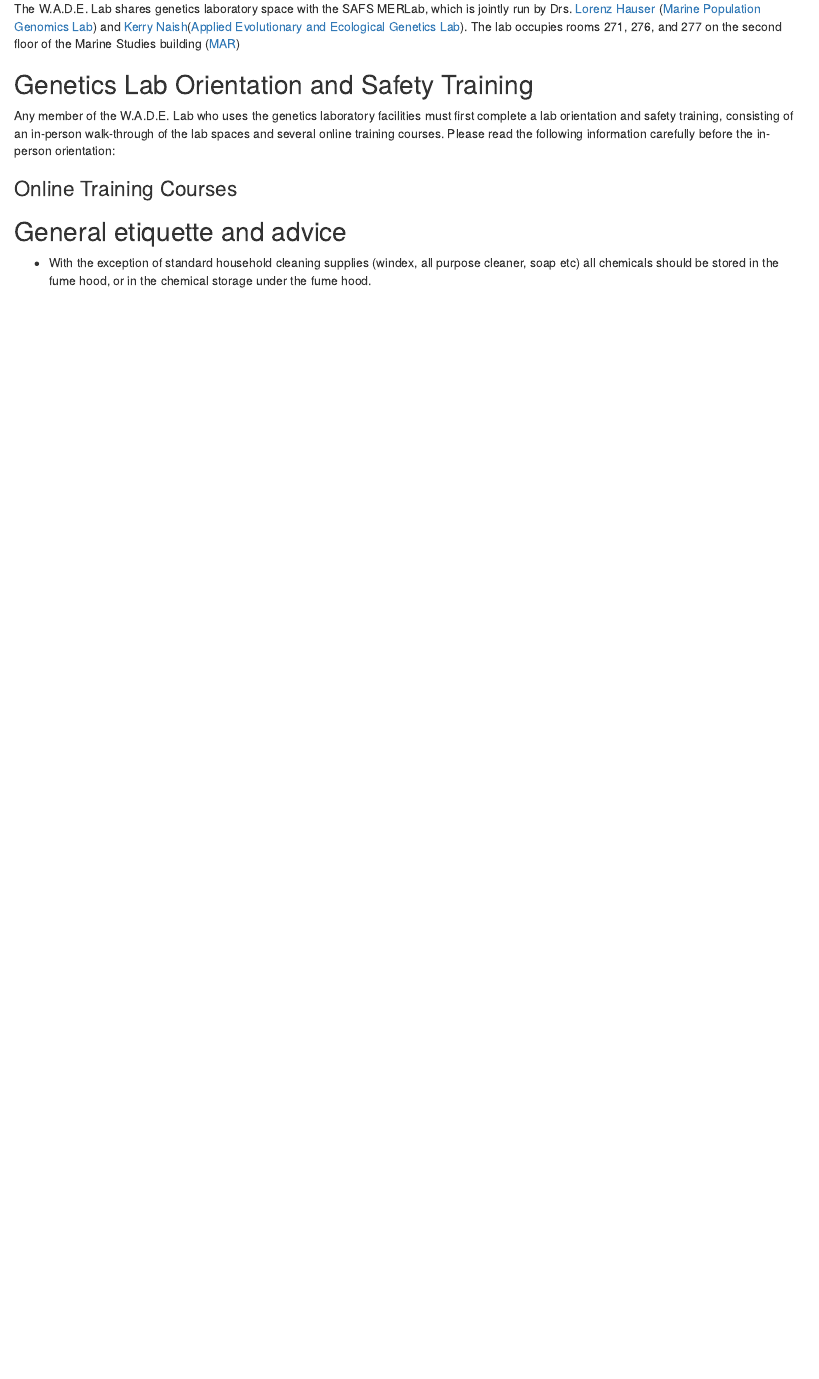
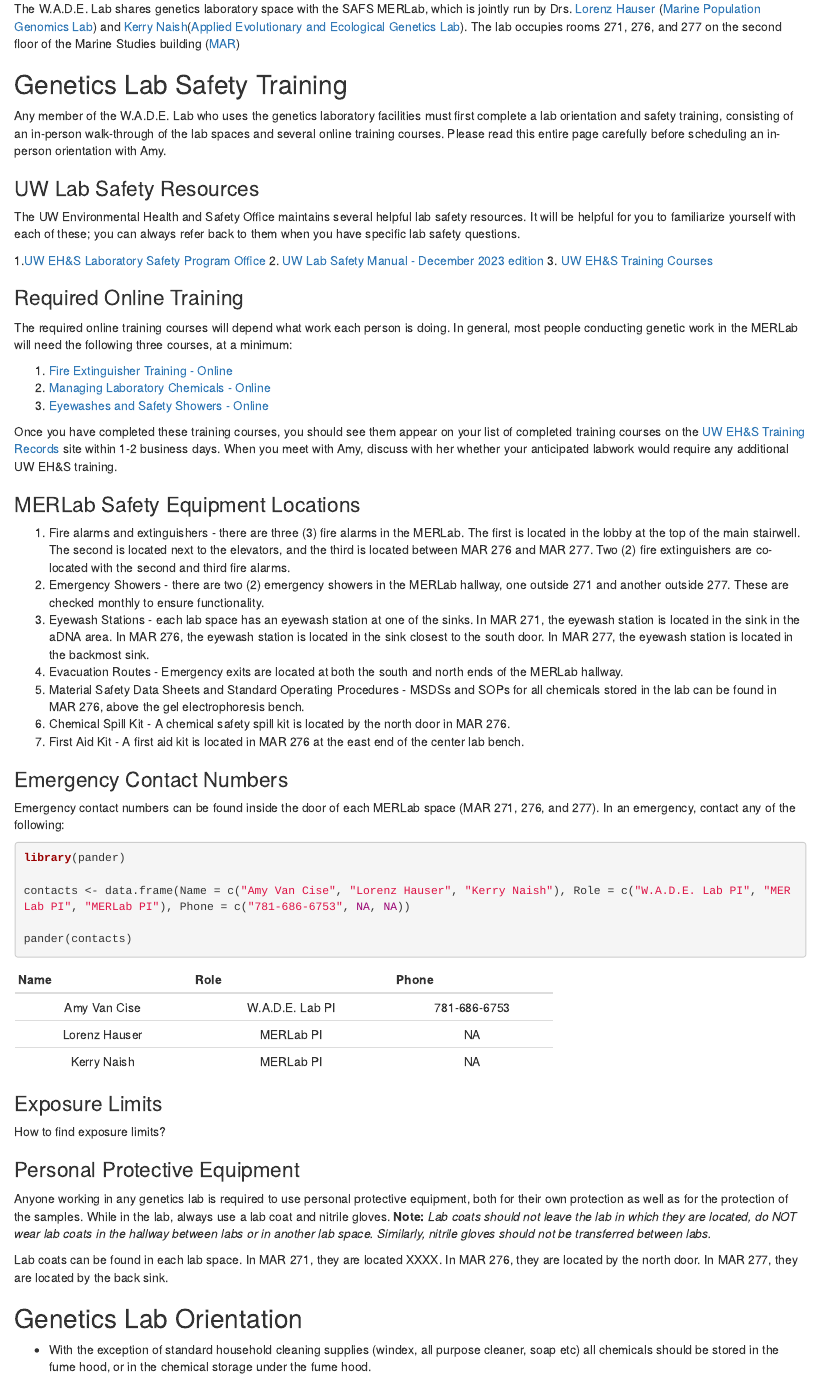
Before and after one commit to UW-WADE-lab/Lab-Guide, an R Markdown document (labwork.Rmd): the page in a window 1100 px wide, from 130 px down. Rendered offline with R 4.5, knitr and Pandoc, with nearby package versions; drawn as R Markdown's standard HTML page in place of the format the file asks for.

Commit message:
updates to welcome page and lab safety guide 5/24/24

````diff
--- a/_bookdown.yml
+++ b/_bookdown.yml
@@ -31,7 +31,6 @@ rmd_files: [
   "labwork.Rmd",
   "fieldwork.Rmd",
   "vehicles.Rmd",
-  "boats.Rmd",
   ## appendices
   "dei-resources.Rmd",
   "inclusive_scicomm.Rmd"
--- a/index.Rmd
+++ b/index.Rmd
@@ -48 +48,2 @@ Many people and sources inspired the content here. In particular, we would like
 
+If you have questions or suggestions for improvements, please contact [Amy Van Cise](mailto:avancise@uw.edu).
--- a/labwork.Rmd
+++ b/labwork.Rmd
@@ -4,13 +4,61 @@
 
 The W.A.D.E. Lab shares genetics laboratory space with the SAFS MERLab, which is jointly run by Drs. [Lorenz Hauser](https://fish.uw.edu/faculty/lorenz-hauser/) ([Marine Population Genomics Lab](https://faculty.washington.edu/lhauser/wordpress/)) and [Kerry Naish](https://fish.uw.edu/faculty/kerry-naish/)([Applied Evolutionary and Ecological Genetics Lab](https://faculty.washington.edu/knaish/)). The lab occupies rooms 271, 276, and 277 on the second floor of the Marine Studies building ([MAR](https://www.google.com/maps/place/Marine+Studies+Building+(MAR)/@47.6525504,-122.3156089,19z/data=!3m1!5s0x549014f1fcfb9d01:0xc96981eca3b78cce!4m6!3m5!1s0x549014f1fced4987:0xc612428a54e06427!8m2!3d47.6524713!4d-122.314939!16s%2Fg%2F1hm4zq649?entry=ttu))
 
-## Genetics Lab Orientation and Safety Training
+## Genetics Lab Safety Training
 
-Any member of the W.A.D.E. Lab who uses the genetics laboratory facilities must first complete a lab orientation and safety training, consisting of an in-person walk-through of the lab spaces and several online training courses. Please read the following information carefully before the in-person orientation:
+Any member of the W.A.D.E. Lab who uses the genetics laboratory facilities must first complete a lab orientation and safety training, consisting of an in-person walk-through of the lab spaces and several online training courses. Please read this entire page carefully before scheduling an in-person orientation with Amy.
 
-### Online Training Courses
+### UW Lab Safety Resources
 
-## General etiquette and advice
+The UW Environmental Health and Safety Office maintains several helpful lab safety resources. It will be helpful for you to familiarize yourself with each of these; you can always refer back to them when you have specific lab safety questions.
+
+1.[UW EH&S Laboratory Safety Program Office](https://www.ehs.washington.edu/research-lab/laboratory-safety)
+2. [UW Lab Safety Manual - December 2023 edition](https://www.ehs.washington.edu/system/files/resources/lsm.pdf)
+3. [UW EH&S Training Courses](https://www.ehs.washington.edu/training/training-course-selection-guides)
+
+### Required Online Training
+
+The required online training courses will depend what work each person is doing. In general, most people conducting genetic work in the MERLab will need the following three courses, at a minimum:
+
+1. [Fire Extinguisher Training - Online](https://www.ehs.washington.edu/training/fire-extinguisher-training-online)
+2. [Managing Laboratory Chemicals - Online](https://www.ehs.washington.edu/training/managing-laboratory-chemicals-online)
+3. [Eyewashes and Safety Showers - Online](https://www.ehs.washington.edu/training/eyewashes-and-safety-showers)
+
+Once you have completed these training courses, you should see them appear on your list of completed training courses on the [UW EH&S Training Records](https://www.ehs.washington.edu/training-records) site within 1-2 business days. When you meet with Amy, discuss with her whether your anticipated labwork would require any additional UW EH&S training.
+
+### MERLab Safety Equipment Locations
+
+1. Fire alarms and extinguishers - there are three (3) fire alarms in the MERLab. The first is located in the lobby at the top of the main stairwell. The second is located next to the elevators, and the third is located between MAR 276 and MAR 277. Two (2) fire extinguishers are co-located with the second and third fire alarms.
+2. Emergency Showers - there are two (2) emergency showers in the MERLab hallway, one outside 271 and another outside 277. These are checked monthly to ensure functionality.
+3. Eyewash Stations - each lab space has an eyewash station at one of the sinks. In MAR 271, the eyewash station is located in the sink in the aDNA area. In MAR 276, the eyewash station is located in the sink closest to the south door. In MAR 277, the eyewash station is located in the backmost sink.
+4. Evacuation Routes - Emergency exits are located at both the south and north ends of the MERLab hallway.
+5. Material Safety Data Sheets and Standard Operating Procedures - MSDSs and SOPs for all chemicals stored in the lab can be found in MAR 276, above the gel electrophoresis bench.
+6. Chemical Spill Kit - A chemical safety spill kit is located by the north door in MAR 276.
+7. First Aid Kit - A first aid kit is located in MAR 276 at the east end of the center lab bench.
+
+### Emergency Contact Numbers
+
+Emergency contact numbers can be found inside the door of each MERLab space (MAR 271, 276, and 277). In an emergency, contact any of the following:
+
+```{r}
+library(pander)
+
+contacts <- data.frame(Name = c("Amy Van Cise", "Lorenz Hauser", "Kerry Naish"), Role = c("W.A.D.E. Lab PI", "MERLab PI", "MERLab PI"), Phone = c("781-686-6753", NA, NA))
+
+pander(contacts)
+```
+
+### Exposure Limits
+
+How to find exposure limits?
+
+### Personal Protective Equipment
+
+Anyone working in any genetics lab is required to use personal protective equipment, both for their own protection as well as for the protection of the samples. While in the lab, always use a lab coat and nitrile gloves. **Note:** *Lab coats should not leave the lab in which they are located, do NOT wear lab coats in the hallway between labs or in another lab space. Similarly, nitrile gloves should not be transferred between labs.*
+
+Lab coats can be found in each lab space. In MAR 271, they are located XXXX. In MAR 276, they are located by the north door. In MAR 277, they are located by the back sink.
+
+## Genetics Lab Orientation
 
 -	With the exception of standard household cleaning supplies (windex, all purpose cleaner, soap etc) all chemicals should be stored in the fume hood, or in the chemical storage under the fume hood.
 
````
Also changed, not shown: docs/reference-keys.txt, index.Rmd (7 more changed lines), 4 other files.
